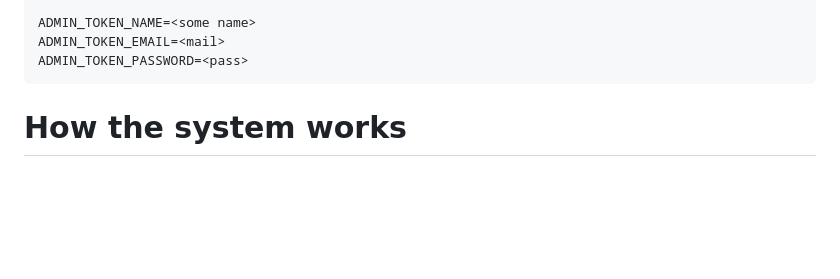
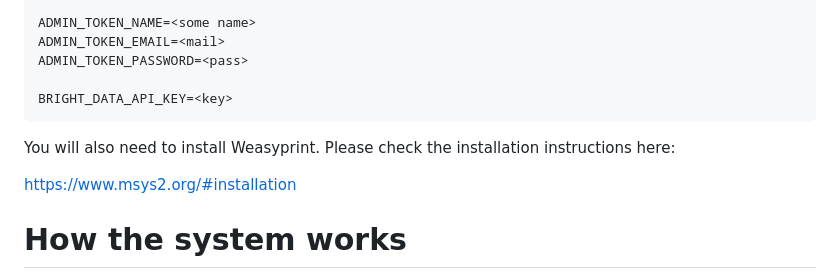
Before and after one commit to OnepointConsultingLtd/graphrag_kb_server, a Markdown page: README.md, the part around the change. GitHub-like rendering; blank space fills up the shorter version.

Commit message:
Added mention of Wasyprint

````diff
--- a/README.md
+++ b/README.md
@@ -100,7 +100,13 @@ ADMIN_JWT=<jwt>
 ADMIN_TOKEN_NAME=<some name>
 ADMIN_TOKEN_EMAIL=<mail>
 ADMIN_TOKEN_PASSWORD=<pass>
+
+BRIGHT_DATA_API_KEY=<key>
 ```
+
+You will also need to install Weasyprint. Please check the installation instructions here:
+
+https://www.msys2.org/#installation
 
 # How the system works
 
````
